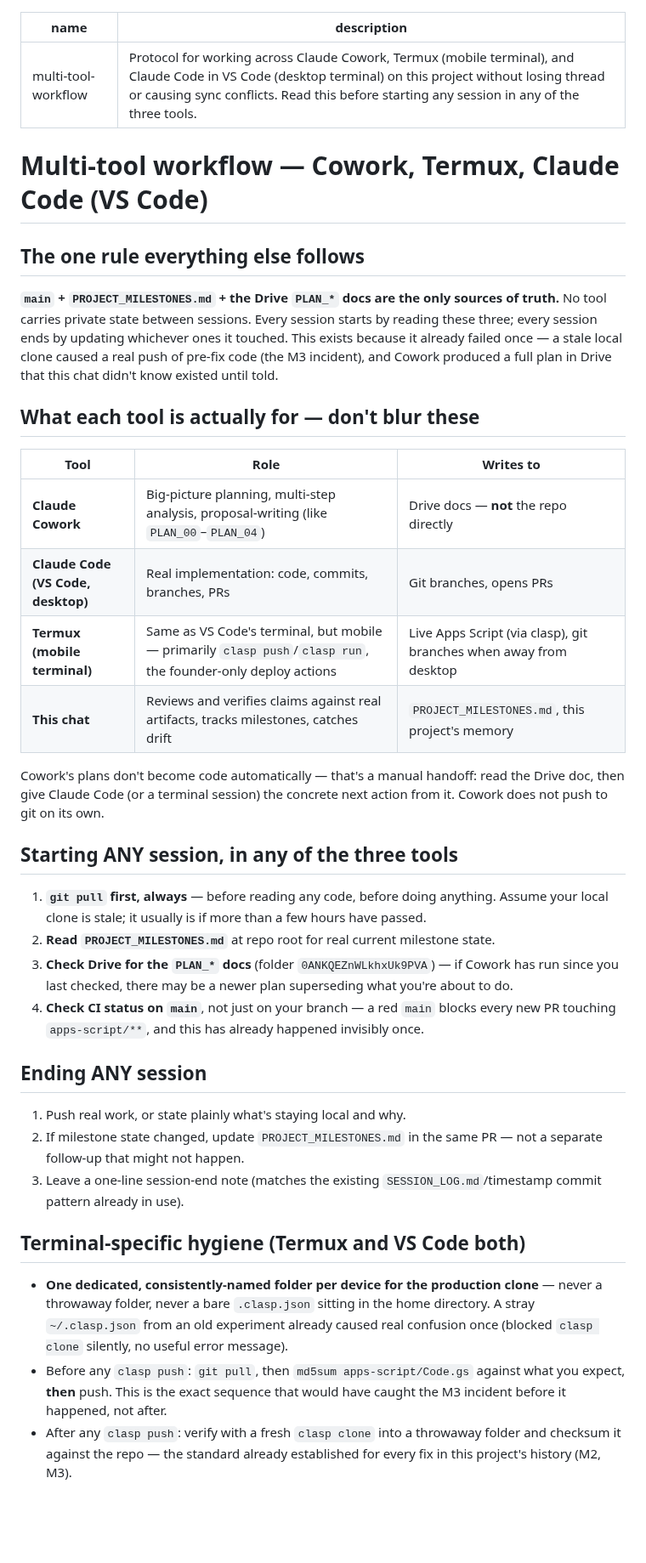
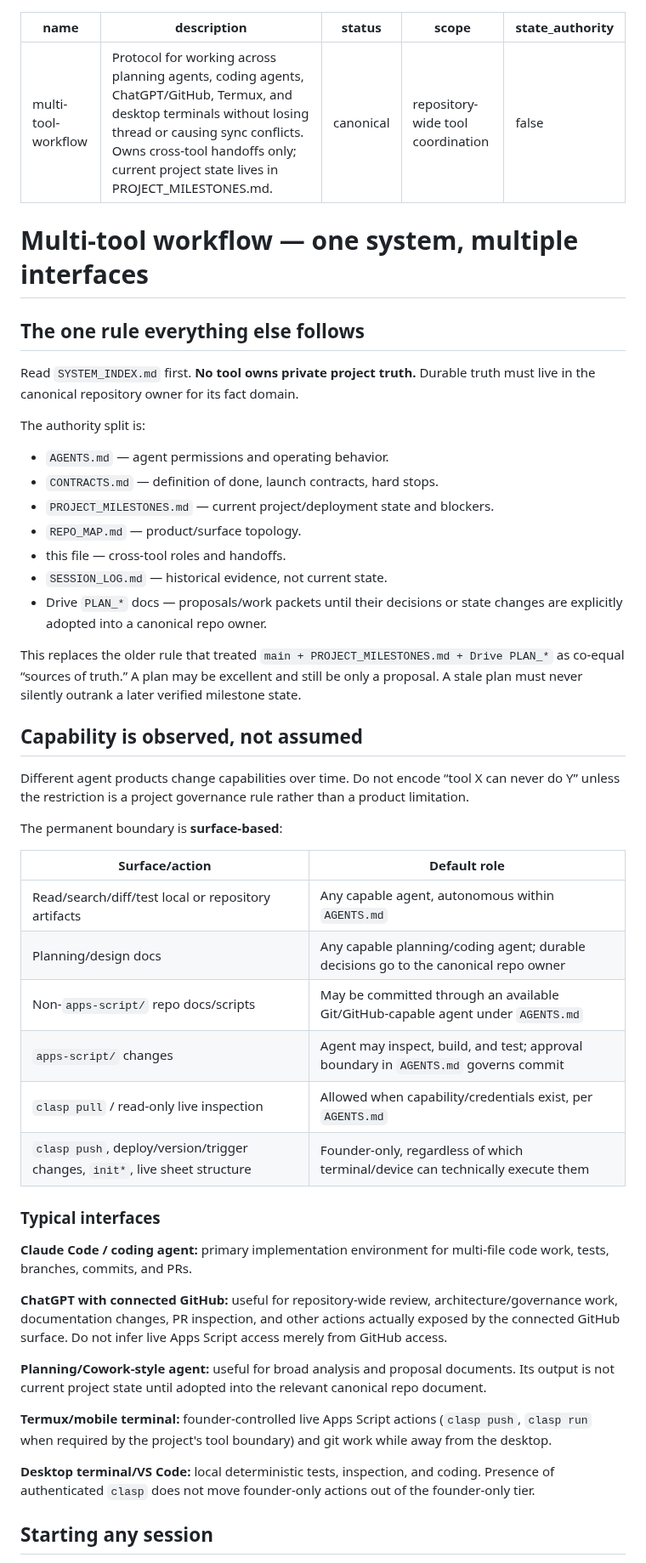
Before and after one commit to tcbhagat/constrovet-website, a Markdown page: multi-tool-workflow.md, the part around one of its changes. Shown at 85% size. GitHub-like rendering; blank space fills up the shorter version.

Commit message:
docs(agent): reconcile cross-tool workflow with canonical authority model

```diff
--- a/multi-tool-workflow.md
+++ b/multi-tool-workflow.md
@@ -1,55 +1,55 @@
 ---
 name: multi-tool-workflow
-description: Protocol for working across Claude Cowork, Termux (mobile terminal), and Claude Code in VS Code (desktop terminal) on this project without losing thread or causing sync conflicts. Read this before starting any session in any of the three tools.
+description: Protocol for working across planning agents, coding agents, ChatGPT/GitHub, Termux, and desktop terminals without losing thread or causing sync conflicts. Owns cross-tool handoffs only; current project state lives in PROJECT_MILESTONES.md.
+status: canonical
+scope: repository-wide tool coordination
+state_authority: false
 ---
 
-# Multi-tool workflow — Cowork, Termux, Claude Code (VS Code)
+# Multi-tool workflow — one system, multiple interfaces
 
 ## The one rule everything else follows
-**`main` + `PROJECT_MILESTONES.md` + the Drive `PLAN_*` docs are the only sources of
-truth.** No tool carries private state between sessions. Every session starts by reading
-these three; every session ends by updating whichever ones it touched. This exists
-because it already failed once — a stale local clone caused a real push of pre-fix code
-(the M3 incident), and Cowork produced a full plan in Drive that this chat didn't know
-existed until told.
 
-## What each tool is actually for — don't blur these
-| Tool | Role | Writes to |
-|---|---|---|
-| **Claude Cowork** | Big-picture planning, multi-step analysis, proposal-writing (like `PLAN_00`–`PLAN_04`) | Drive docs — **not** the repo directly |
-| **Claude Code (VS Code, desktop)** | Real implementation: code, commits, branches, PRs | Git branches, opens PRs |
-| **Termux (mobile terminal)** | Same as VS Code's terminal, but mobile — primarily `clasp push`/`clasp run`, the founder-only deploy actions | Live Apps Script (via clasp), git branches when away from desktop |
-| **This chat** | Reviews and verifies claims against real artifacts, tracks milestones, catches drift | `PROJECT_MILESTONES.md`, this project's memory |
+Read `SYSTEM_INDEX.md` first. **No tool owns private project truth.** Durable truth must live in the canonical repository owner for its fact domain.
 
-Cowork's plans don't become code automatically — that's a manual handoff: read the
-Drive doc, then give Claude Code (or a terminal session) the concrete next action from
-it. Cowork does not push to git on its own.
+The authority split is:
 
-## Starting ANY session, in any of the three tools
-1. **`git pull` first, always** — before reading any code, before doing anything.
-   Assume your local clone is stale; it usually is if more than a few hours have passed.
-2. **Read `PROJECT_MILESTONES.md`** at repo root for real current milestone state.
-3. **Check Drive for the `PLAN_*` docs** (folder `0ANKQEZnWLkhxUk9PVA`) — if Cowork has
-   run since you last checked, there may be a newer plan superseding what you're about
-   to do.
-4. **Check CI status on `main`**, not just on your branch — a red `main` blocks every
-   new PR touching `apps-script/**`, and this has already happened invisibly once.
+- `AGENTS.md` — agent permissions and operating behavior.
+- `CONTRACTS.md` — definition of done, launch contracts, hard stops.
+- `PROJECT_MILESTONES.md` — current project/deployment state and blockers.
+- `REPO_MAP.md` — product/surface topology.
+- this file — cross-tool roles and handoffs.
+- `SESSION_LOG.md` — historical evidence, not current state.
+- Drive `PLAN_*` docs — proposals/work packets until their decisions or state changes are explicitly adopted into a canonical repo owner.
 
-## Ending ANY session
-1. Push real work, or state plainly what's staying local and why.
-2. If milestone state changed, update `PROJECT_MILESTONES.md` in the same PR — not a
-   separate follow-up that might not happen.
-3. Leave a one-line session-end note (matches the existing `SESSION_LOG.md`/timestamp
-   commit pattern already in use).
+This replaces the older rule that treated `main + PROJECT_MILESTONES.md + Drive PLAN_*` as co-equal “sources of truth.” A plan may be excellent and still be only a proposal. A stale plan must never silently outrank a later verified milestone state.
 
-## Terminal-specific hygiene (Termux and VS Code both)
-- **One dedicated, consistently-named folder per device for the production clone** —
-  never a throwaway folder, never a bare `.clasp.json` sitting in the home directory.
-  A stray `~/.clasp.json` from an old experiment already caused real confusion once
-  (blocked `clasp clone` silently, no useful error message).
-- Before any `clasp push`: `git pull`, then `md5sum apps-script/Code.gs` against what
-  you expect, **then** push. This is the exact sequence that would have caught the M3
-  incident before it happened, not after.
-- After any `clasp push`: verify with a fresh `clasp clone` into a throwaway folder and
-  checksum it against the repo — the standard already established for every fix in this
-  project's history (M2, M3).
+## Capability is observed, not assumed
+
+Different agent products change capabilities over time. Do not encode “tool X can never do Y” unless the restriction is a project governance rule rather than a product limitation.
+
+The permanent boundary is **surface-based**:
+
+| Surface/action | Default role |
+|---|---|
+| Read/search/diff/test local or repository artifacts | Any capable agent, autonomous within `AGENTS.md` |
+| Planning/design docs | Any capable planning/coding agent; durable decisions go to the canonical repo owner |
+| Non-`apps-script/` repo docs/scripts | May be committed through an available Git/GitHub-capable agent under `AGENTS.md` |
+| `apps-script/` changes | Agent may inspect, build, and test; approval boundary in `AGENTS.md` governs commit |
+| `clasp pull` / read-only live inspection | Allowed when capability/credentials exist, per `AGENTS.md` |
+| `clasp push`, deploy/version/trigger changes, `init*`, live sheet structure | Founder-only, regardless of which terminal/device can technically execute them |
+
+### Typical interfaces
+
+**Claude Code / coding agent:** primary implementation environment for multi-file code work, tests, branches, commits, and PRs.
+
+**ChatGPT with connected GitHub:** useful for repository-wide review, architecture/governance work, documentation changes, PR inspection, and other actions actually exposed by the connected GitHub surface. Do not infer live Apps Script access merely from GitHub access.
+
+**Planning/Cowork-style agent:** useful for broad analysis and proposal documents. Its output is not current project state until adopted into the relevant canonical repo document.
+
+**Termux/mobile terminal:** founder-controlled live Apps Script actions (`clasp push`, `clasp run` when required by the project's tool boundary) and git work while away from the desktop.
+
+**Desktop terminal/VS Code:** local deterministic tests, inspection, and coding. Presence of authenticated `clasp` does not move founder-only actions out of the founder-only tier.
+
+## Starting any session
+
```
Also changed, not shown: other parts of multi-tool-workflow.md (+46 -10 lines).
